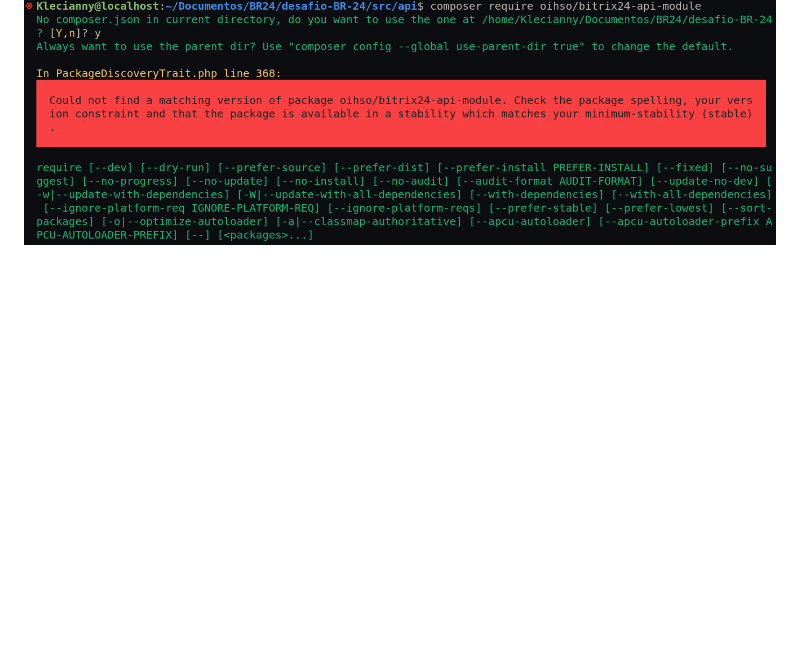
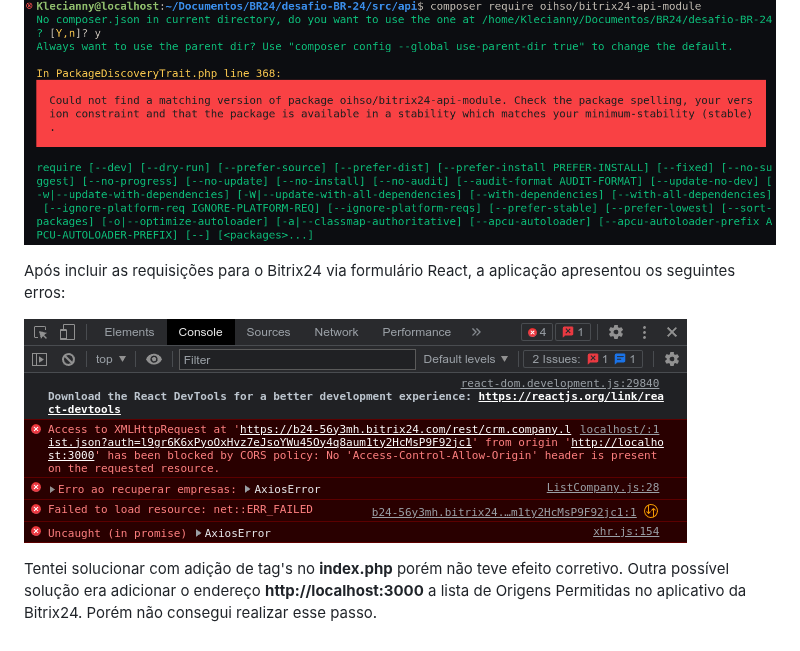
Before and after one commit to Kecbm/desafio-BR-24, a Markdown page: README.md, the part around the change. Drawn GitHub-style; blank space fills up the shorter version.

Commit message:
:memo: doc: explicação do erro no React

````diff
--- a/README.md
+++ b/README.md
@@ -68,3 +68,9 @@ A integração foi a etapa mais desafiadora do projeto, pois a plataforma Bitrix
 ```
 
 ![Erro na instalação da biblioteca](././src/docs/02.%20Biblioteca%20bitrix24-api-module.png)
+
+Após incluir as requisições para o Bitrix24 via formulário React, a aplicação apresentou os seguintes erros:
+
+![Erros React](././src//docs/03.%20Erros%20React.png)
+
+Tentei solucionar com adição de tag's no **index.php** porém não teve efeito corretivo. Outra possível solução era adicionar o endereço **http://localhost:3000** a lista de Origens Permitidas no aplicativo da Bitrix24. Porém não consegui realizar esse passo.
````
